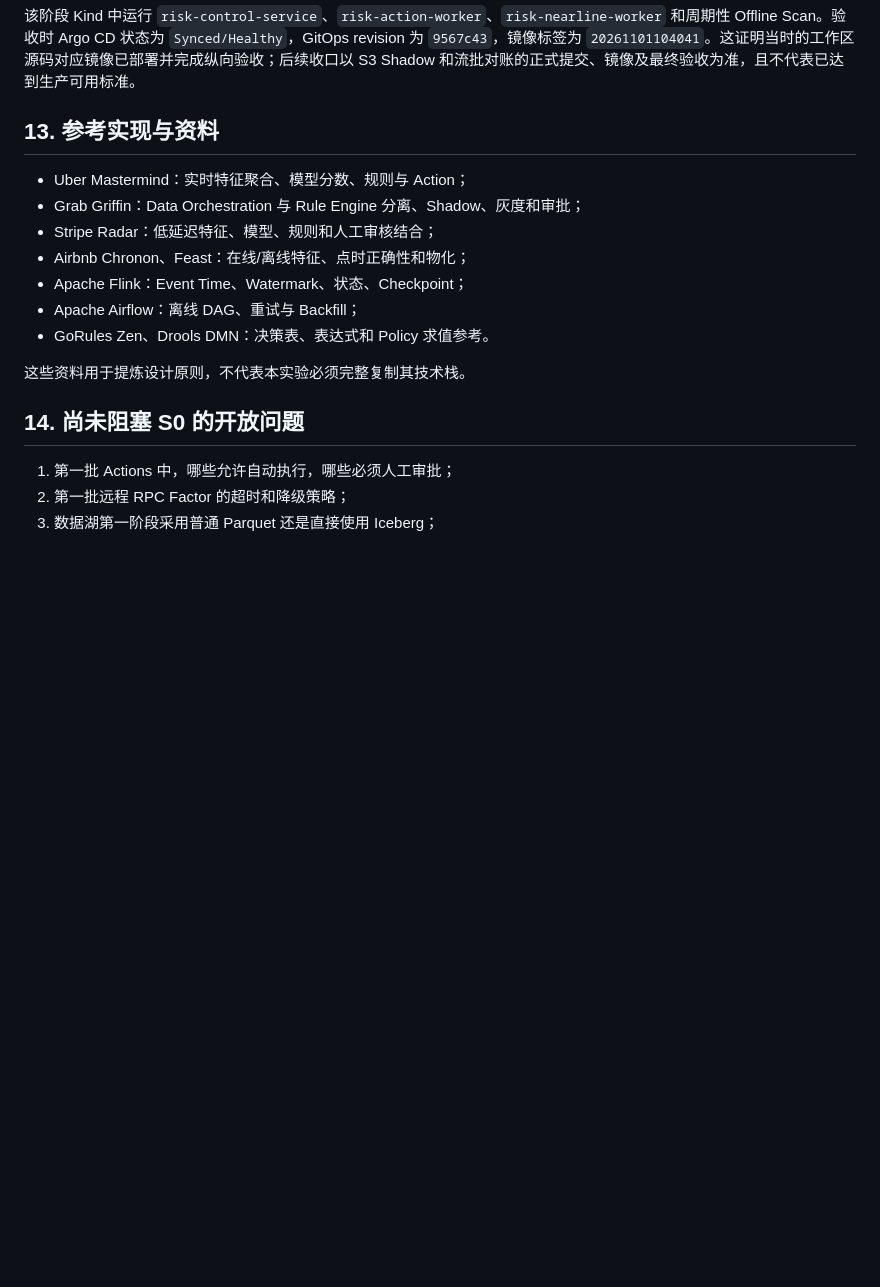
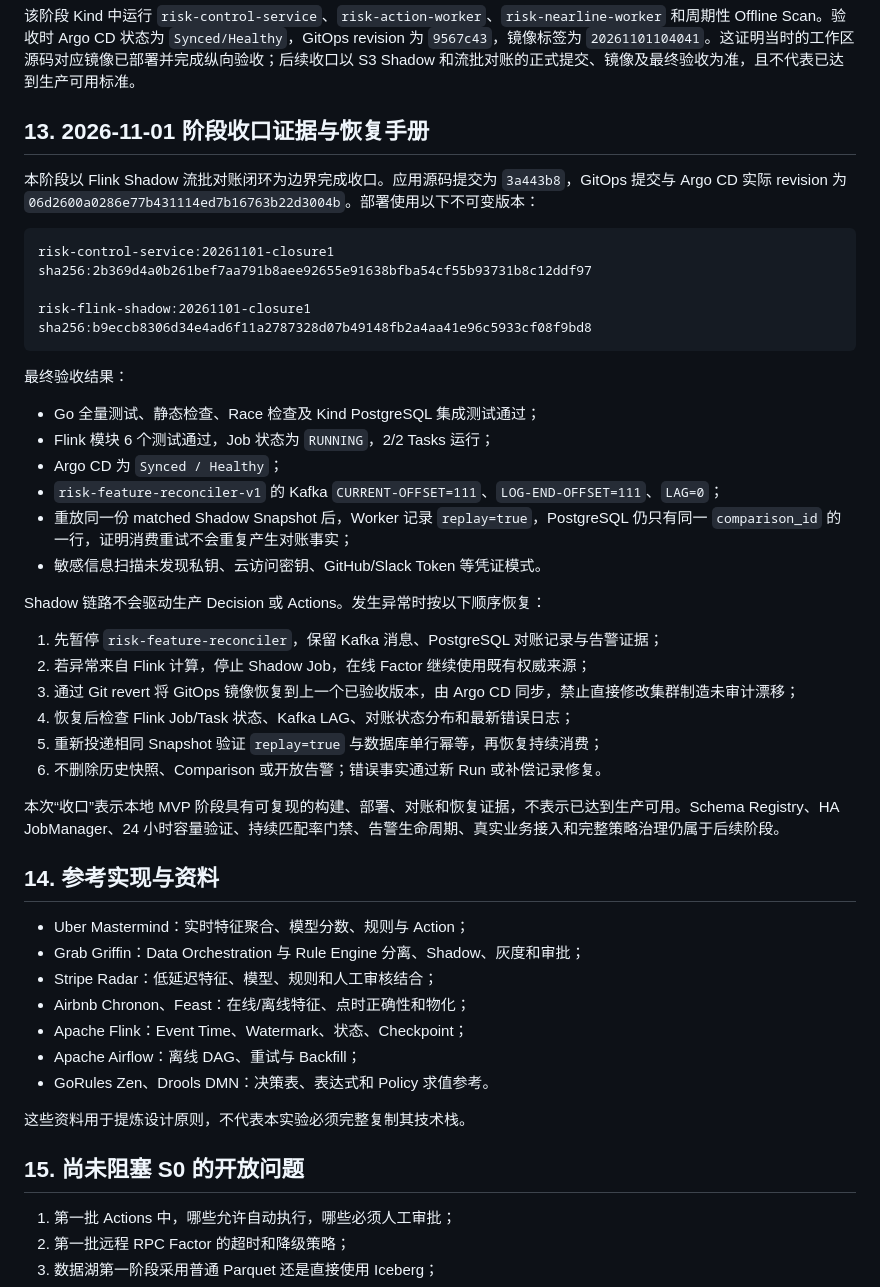
Before and after one commit to wilebeast/local-platform-lab, a Markdown page: docs/risk-control-platform-technical-design.md, the part around the change. Drawn GitHub-style; blank space fills up the shorter version.

Commit message:
docs: record risk platform closure evidence

````diff
--- a/docs/risk-control-platform-technical-design.md
+++ b/docs/risk-control-platform-technical-design.md
@@ -1185,7 +1185,39 @@ PASS
 
 该阶段 Kind 中运行 `risk-control-service`、`risk-action-worker`、`risk-nearline-worker` 和周期性 Offline Scan。验收时 Argo CD 状态为 `Synced/Healthy`，GitOps revision 为 `9567c43`，镜像标签为 `20261101104041`。这证明当时的工作区源码对应镜像已部署并完成纵向验收；后续收口以 S3 Shadow 和流批对账的正式提交、镜像及最终验收为准，且不代表已达到生产可用标准。
 
-## 13. 参考实现与资料
+## 13. 2026-11-01 阶段收口证据与恢复手册
+
+本阶段以 Flink Shadow 流批对账闭环为边界完成收口。应用源码提交为 `3a443b8`，GitOps 提交与 Argo CD 实际 revision 为 `06d2600a0286e77b431114ed7b16763b22d3004b`。部署使用以下不可变版本：
+
+```text
+risk-control-service:20261101-closure1
+sha256:2b369d4a0b261bef7aa791b8aee92655e91638bfba54cf55b93731b8c12ddf97
+
+risk-flink-shadow:20261101-closure1
+sha256:b9eccb8306d34e4ad6f11a2787328d07b49148fb2a4aa41e96c5933cf08f9bd8
+```
+
+最终验收结果：
+
+- Go 全量测试、静态检查、Race 检查及 Kind PostgreSQL 集成测试通过；
+- Flink 模块 6 个测试通过，Job 状态为 `RUNNING`，2/2 Tasks 运行；
+- Argo CD 为 `Synced / Healthy`；
+- `risk-feature-reconciler-v1` 的 Kafka `CURRENT-OFFSET=111`、`LOG-END-OFFSET=111`、`LAG=0`；
+- 重放同一份 matched Shadow Snapshot 后，Worker 记录 `replay=true`，PostgreSQL 仍只有同一 `comparison_id` 的一行，证明消费重试不会重复产生对账事实；
+- 敏感信息扫描未发现私钥、云访问密钥、GitHub/Slack Token 等凭证模式。
+
+Shadow 链路不会驱动生产 Decision 或 Actions。发生异常时按以下顺序恢复：
+
+1. 先暂停 `risk-feature-reconciler`，保留 Kafka 消息、PostgreSQL 对账记录与告警证据；
+2. 若异常来自 Flink 计算，停止 Shadow Job，在线 Factor 继续使用既有权威来源；
+3. 通过 Git revert 将 GitOps 镜像恢复到上一个已验收版本，由 Argo CD 同步，禁止直接修改集群制造未审计漂移；
+4. 恢复后检查 Flink Job/Task 状态、Kafka LAG、对账状态分布和最新错误日志；
+5. 重新投递相同 Snapshot 验证 `replay=true` 与数据库单行幂等，再恢复持续消费；
+6. 不删除历史快照、Comparison 或开放告警；错误事实通过新 Run 或补偿记录修复。
+
+本次“收口”表示本地 MVP 阶段具有可复现的构建、部署、对账和恢复证据，不表示已达到生产可用。Schema Registry、HA JobManager、24 小时容量验证、持续匹配率门禁、告警生命周期、真实业务接入和完整策略治理仍属于后续阶段。
+
+## 14. 参考实现与资料
 
 - Uber Mastermind：实时特征聚合、模型分数、规则与 Action；
 - Grab Griffin：Data Orchestration 与 Rule Engine 分离、Shadow、灰度和审批；
@@ -1197,7 +1229,7 @@ PASS
 
 这些资料用于提炼设计原则，不代表本实验必须完整复制其技术栈。
 
-## 14. 尚未阻塞 S0 的开放问题
+## 15. 尚未阻塞 S0 的开放问题
 
 1. 第一批 Actions 中，哪些允许自动执行，哪些必须人工审批；
 2. 第一批远程 RPC Factor 的超时和降级策略；
````
